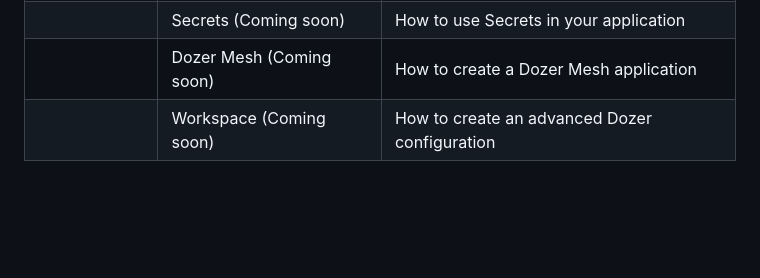
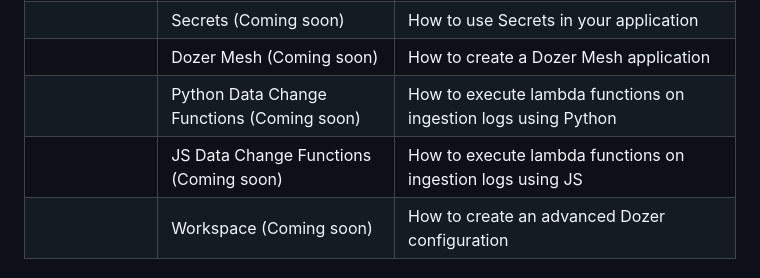
Before and after one commit to getdozer/dozer-samples, a Markdown page: README.md, the part around the change. GitHub-like rendering; blank space fills up the shorter version.

Commit message:
Add some samples

```diff
--- a/README.md
+++ b/README.md
@@ -44,6 +44,8 @@ Refer to the [Installation section](https://getdozer.io/docs/installation) for i
 | Authorization    | [Dozer Authorziation](./usecases/api-auth/README.md)                     | How to apply JWT Auth on Dozer APIs                                          |
 |                  | Secrets (Coming soon)                                                    | How to use Secrets in your application                                       |
 |                  | Dozer Mesh (Coming soon)                                                 | How to create a Dozer Mesh application                                       |
+|                  | Python Data Change Functions (Coming soon)                               | How to execute lambda functions on ingestion logs using Python               |
+|                  | JS Data Change Functions (Coming soon)                                   | How to execute lambda functions on ingestion logs using JS                   |
 |                  | Workspace (Coming soon)                                                  | How to create an advanced Dozer configuration                                |
 
 
```
